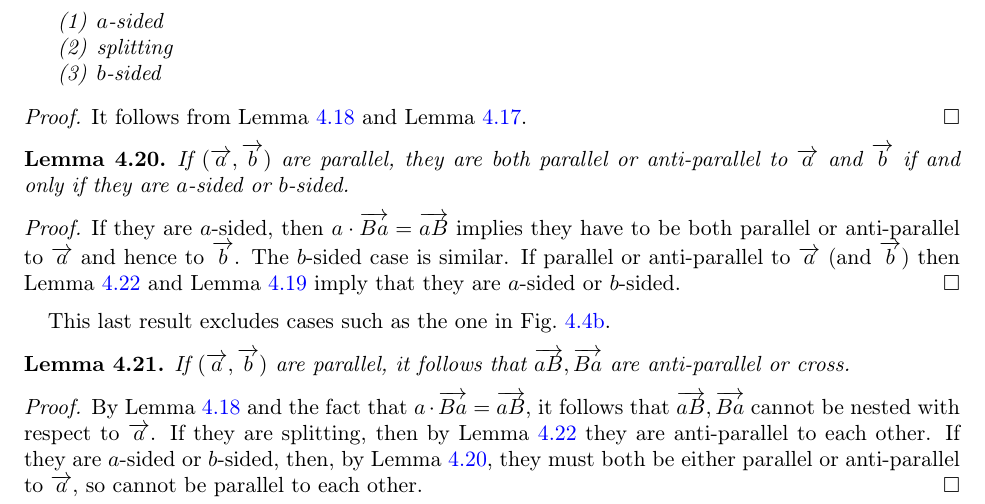
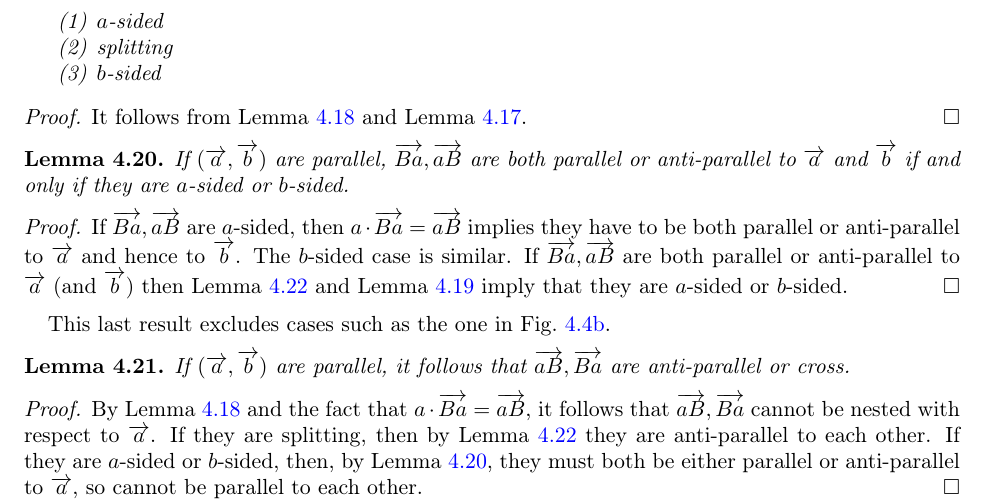
Before and after one commit to dpthurst/Currents-and-intersections, a LaTeX paper (Intersections.tex, which reads crossing.tex): part of page 29 of 94, cut so that both start at the same text. Compiled offline with pdfLaTeX.

Commit message:
Update on Overleaf.

```diff
--- a/crossing.tex
+++ b/crossing.tex
@@ -703,12 +703,12 @@ It follows from Lemma~\ref{lem:aB_Ba_together} and Lemma~\ref{lem:aB_a_nocross}.
 \end{proof}
 
 \begin{lemma}
-If $(\ora{a},\ora{b})$ are parallel, they are both parallel or anti-parallel to $\ora{a}$ and $\ora{b}$ if and only if they are $a$-sided or $b$-sided.
+If $(\ora{a},\ora{b})$ are parallel, $\ora{Ba},\ora{aB}$ are both parallel or anti-parallel to $\ora{a}$ and $\ora{b}$ if and only if they are $a$-sided or $b$-sided.
 \label{lem:aB_bA_antiparallel_a}
 \end{lemma}
 \begin{proof}
-If they are $a$-sided, then $a \cdot \ora{Ba} = \ora{aB}$ implies they have to be both parallel or anti-parallel to $\ora{a}$ and hence to $\ora{b}$. The $b$-sided case is similar.
-If parallel or anti-parallel to $\ora{a}$ (and $\ora{b}$) then Lemma~\ref{lem:splitting_specific} and Lemma~\ref{lem:trichotomy_ab} imply that they are $a$-sided or $b$-sided.
+If $\ora{Ba},\ora{aB}$ are $a$-sided, then $a \cdot \ora{Ba} = \ora{aB}$ implies they have to be both parallel or anti-parallel to $\ora{a}$ and hence to $\ora{b}$. The $b$-sided case is similar.
+If $\ora{Ba},\ora{aB}$ are both parallel or anti-parallel to $\ora{a}$ (and $\ora{b}$) then Lemma~\ref{lem:splitting_specific} and Lemma~\ref{lem:trichotomy_ab} imply that they are $a$-sided or $b$-sided.
 \end{proof}
 
 This last result excludes cases such as the one in Fig.~\ref{fig:r1_switched}.
```
